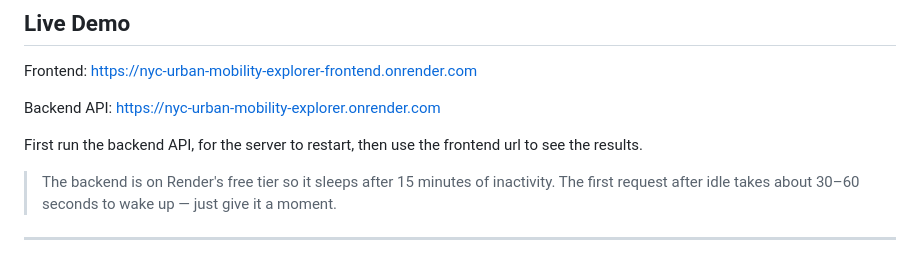
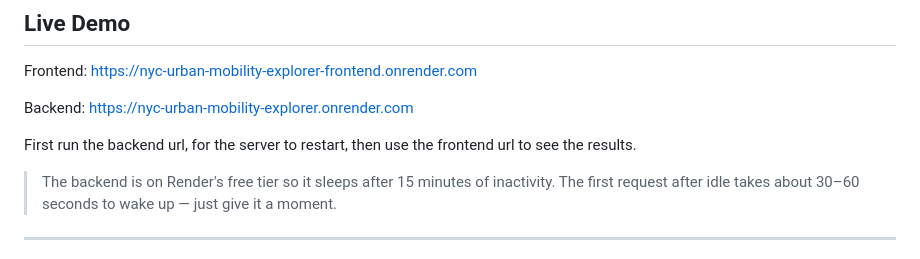
Before and after one commit to annie-bw/NYC-URBAN-MOBILITY-EXPLORER, a Markdown page: README.md, the part around the change. Rendered like a GitHub page.

```diff
--- a/README.md
+++ b/README.md
@@ -8,9 +8,9 @@ A fullstack dashboard for exploring New York City taxi trip data. Filter by boro
 
 Frontend: https://nyc-urban-mobility-explorer-frontend.onrender.com
 
-Backend API: https://nyc-urban-mobility-explorer.onrender.com
+Backend: https://nyc-urban-mobility-explorer.onrender.com
 
-First run the backend API, for the server to restart, then use the frontend url to see the results.
+First run the backend url, for the server to restart, then use the frontend url to see the results.
 
 > The backend is on Render's free tier so it sleeps after 15 minutes of inactivity. The first request after idle takes about 30–60 seconds to wake up — just give it a moment.
 
```
